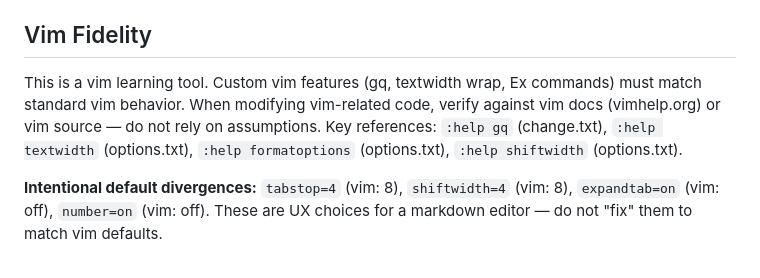
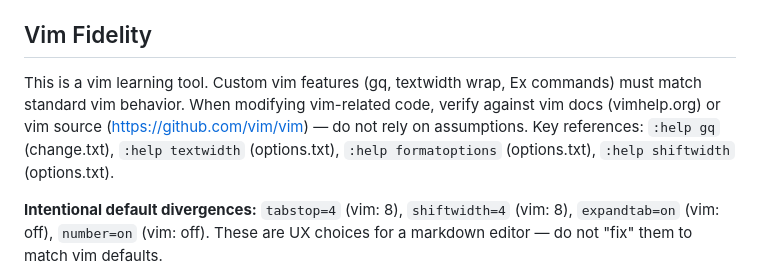
Before and after one commit to chris-biagini/vi.html, a Markdown page: CLAUDE.md, the part around the change. GitHub-like rendering.

Commit message:
added link to vim source

```diff
--- a/CLAUDE.md
+++ b/CLAUDE.md
@@ -57,7 +57,7 @@ Single-file markdown editor with vim keybindings. Source is modular; `vi.html` i
 
 ## Vim Fidelity
 
-This is a vim learning tool. Custom vim features (gq, textwidth wrap, Ex commands) must match standard vim behavior. When modifying vim-related code, verify against vim docs (vimhelp.org) or vim source — do not rely on assumptions. Key references: `:help gq` (change.txt), `:help textwidth` (options.txt), `:help formatoptions` (options.txt), `:help shiftwidth` (options.txt).
+This is a vim learning tool. Custom vim features (gq, textwidth wrap, Ex commands) must match standard vim behavior. When modifying vim-related code, verify against vim docs (vimhelp.org) or vim source (https://github.com/vim/vim) — do not rely on assumptions. Key references: `:help gq` (change.txt), `:help textwidth` (options.txt), `:help formatoptions` (options.txt), `:help shiftwidth` (options.txt).
 
 **Intentional default divergences:** `tabstop=4` (vim: 8), `shiftwidth=4` (vim: 8), `expandtab=on` (vim: off), `number=on` (vim: off). These are UX choices for a markdown editor — do not "fix" them to match vim defaults.
 
```
